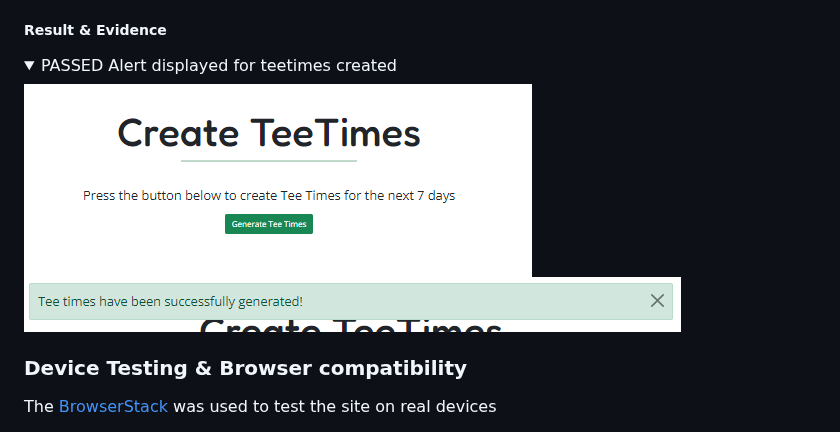
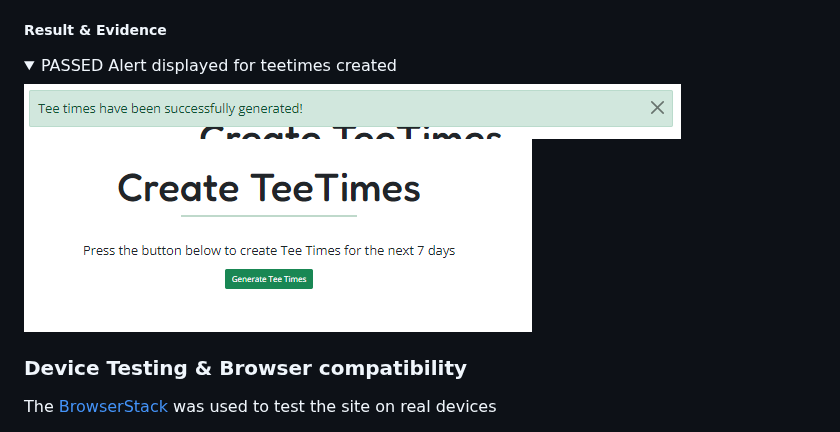
Before and after one commit to Oran-123/Hook-n-Slice-Golf, a Markdown page: README.md, the part around the change. Drawn GitHub-style; folded sections open.

Commit message:
change order of imgs in test case 17 evidence

```diff
--- a/README.md
+++ b/README.md
@@ -1164,8 +1164,8 @@ as a admin I want to create teetimes for the next 7 days so users can make booki
 
 <details>
 <summary>PASSED Alert displayed for teetimes created</summary>
+<img src="/docs/features/alert-teetimes-created.png">
 <img src="/docs/features/create-tee-times.png">
-<img src="/docs/features/alert-teetimes-created.png">
 </details>
 
 ### Device Testing & Browser compatibility
```
